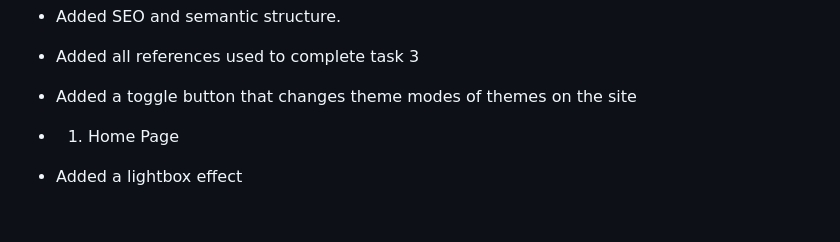
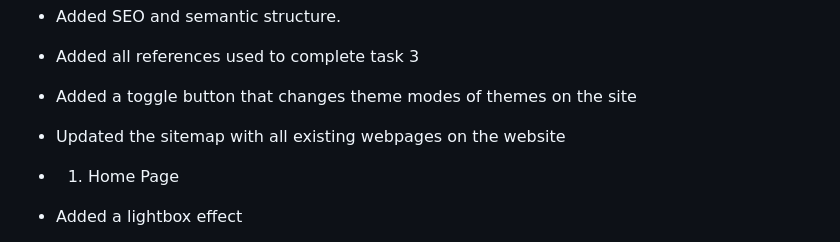
Before and after one commit to Britney-RR08/RoyalGlamBoutique, a Markdown page: README.md, the part around one of its changes. Rendered like a GitHub page; blank space fills up the shorter version.

```diff
--- a/README.md
+++ b/README.md
@@ -286,6 +288,7 @@ blob: <https://raw.githubusercontent.com/Britney-RR08/RoyalGlamBoutique/main/Ima
 - Added SEO and semantic structure.
 - Added all references used to complete task 3
 - Added a toggle button that changes theme modes of themes on the site
+- Updated the sitemap with all existing webpages on the website
 
 - 1. Home Page
 - Added a lightbox effect
```
Also changed, not shown: other parts of README.md (+5 -3 lines).
